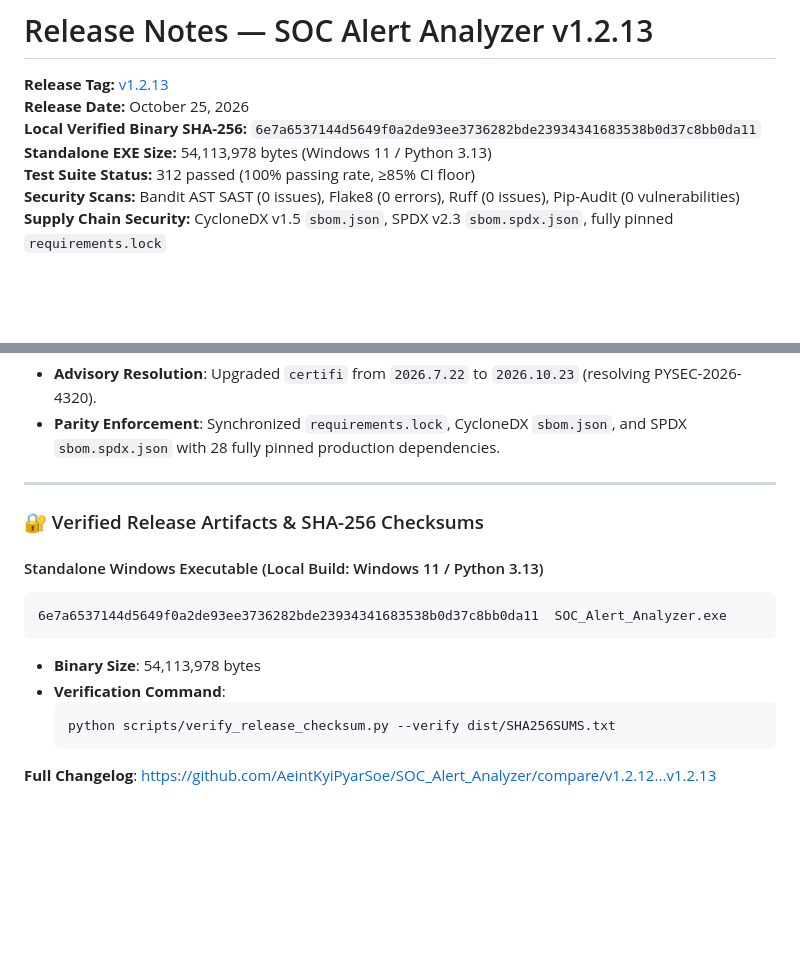
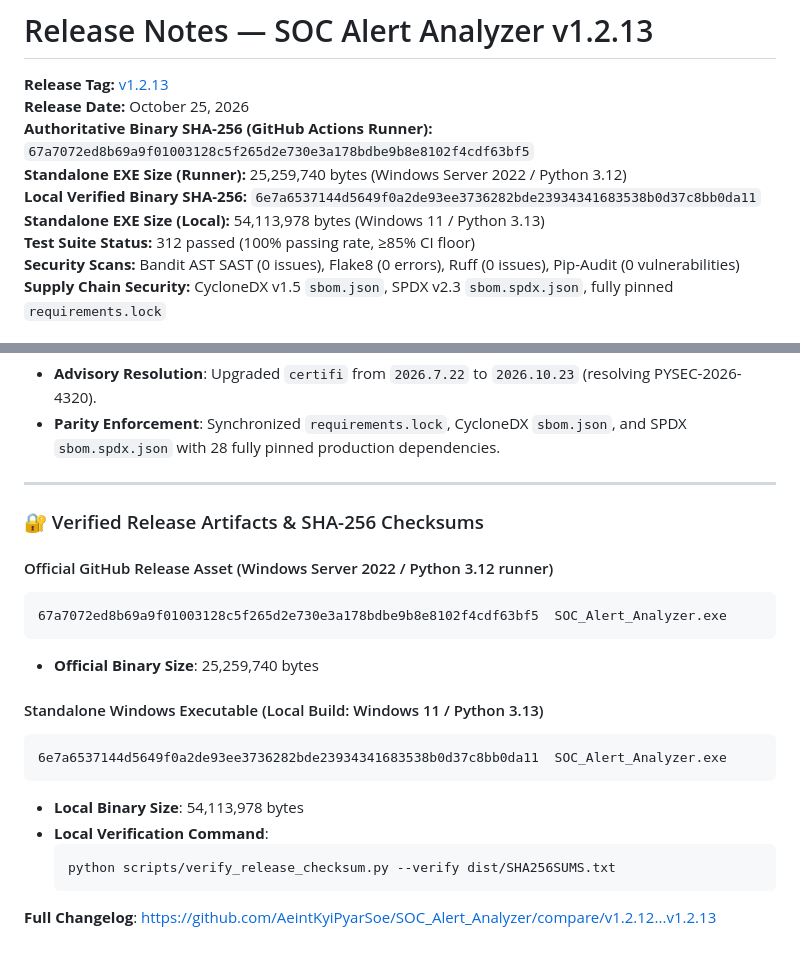
Before and after one commit to AeintKyiPyarSoe/SOC_Alert_Analyzer, a Markdown page: docs/release_notes_v1.2.13.md, 2 parts joined by grey strips. Rendered like a GitHub page; blank space fills up the shorter version.

````diff
--- a/docs/release_notes_v1.2.13.md
+++ b/docs/release_notes_v1.2.13.md
@@ -2,8 +2,10 @@
 
 **Release Tag:** [v1.2.13](https://github.com/AeintKyiPyarSoe/SOC_Alert_Analyzer/releases/tag/v1.2.13)
 **Release Date:** October 25, 2026
+**Authoritative Binary SHA-256 (GitHub Actions Runner):** `67a7072ed8b69a9f01003128c5f265d2e730e3a178bdbe9b8e8102f4cdf63bf5`
+**Standalone EXE Size (Runner):** 25,259,740 bytes (Windows Server 2022 / Python 3.12)
 **Local Verified Binary SHA-256:** `6e7a6537144d5649f0a2de93ee3736282bde23934341683538b0d37c8bb0da11`
-**Standalone EXE Size:** 54,113,978 bytes (Windows 11 / Python 3.13)
+**Standalone EXE Size (Local):** 54,113,978 bytes (Windows 11 / Python 3.13)
 **Test Suite Status:** 312 passed (100% passing rate, ≥85% CI floor)
 **Security Scans:** Bandit AST SAST (0 issues), Flake8 (0 errors), Ruff (0 issues), Pip-Audit (0 vulnerabilities)
 **Supply Chain Security:** CycloneDX v1.5 `sbom.json`, SPDX v2.3 `sbom.spdx.json`, fully pinned `requirements.lock`
@@ -62,12 +64,18 @@
 
 ### 🔐 Verified Release Artifacts & SHA-256 Checksums
 
+#### Official GitHub Release Asset (Windows Server 2022 / Python 3.12 runner)
+```text
+67a7072ed8b69a9f01003128c5f265d2e730e3a178bdbe9b8e8102f4cdf63bf5  SOC_Alert_Analyzer.exe
+```
+* **Official Binary Size**: 25,259,740 bytes
+
 #### Standalone Windows Executable (Local Build: Windows 11 / Python 3.13)
 ```text
 6e7a6537144d5649f0a2de93ee3736282bde23934341683538b0d37c8bb0da11  SOC_Alert_Analyzer.exe
 ```
-* **Binary Size**: 54,113,978 bytes
-* **Verification Command**:
+* **Local Binary Size**: 54,113,978 bytes
+* **Local Verification Command**:
   ```powershell
   python scripts/verify_release_checksum.py --verify dist/SHA256SUMS.txt
   ```
````
Also changed, not shown: README.md (+2 -2 lines), docs/REVIEW_REMEDIATION.md (+2 -2 lines).
